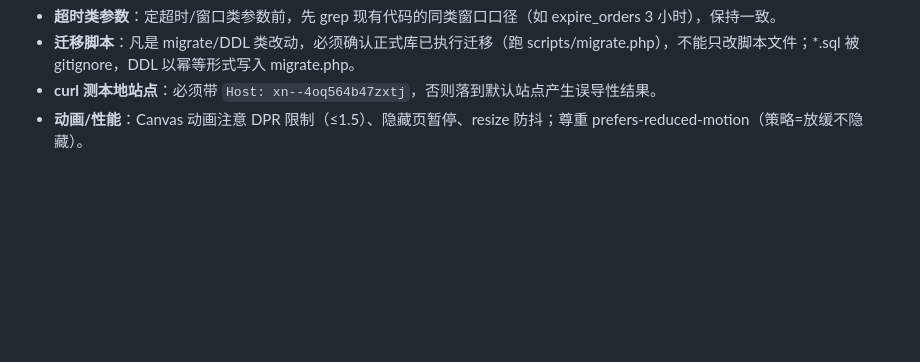
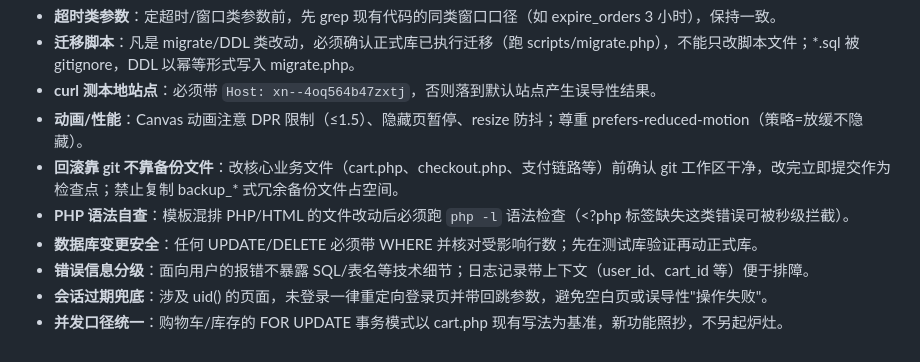
Before and after one commit to YIAnJs-shallow/hmyx.shop, a Markdown page: AGENTS.md, the part around the change. GitHub-like rendering; blank space fills up the shorter version.

Commit message:
AGENTS.md 新增六条踩坑预防规则（git 回滚、语法自查、数据库安全、错误分级、会话兜底、并发口径）
Co-Authored-By: Claude Code <noreply@anthropic.com>

```diff
--- a/AGENTS.md
+++ b/AGENTS.md
@@ -49,3 +49,9 @@
 - **迁移脚本**：凡是 migrate/DDL 类改动，必须确认正式库已执行迁移（跑 scripts/migrate.php），不能只改脚本文件；*.sql 被 gitignore，DDL 以幂等形式写入 migrate.php。
 - **curl 测本地站点**：必须带 `Host: xn--4oq564b47zxtj`，否则落到默认站点产生误导性结果。
 - **动画/性能**：Canvas 动画注意 DPR 限制（≤1.5）、隐藏页暂停、resize 防抖；尊重 prefers-reduced-motion（策略=放缓不隐藏）。
+- **回滚靠 git 不靠备份文件**：改核心业务文件（cart.php、checkout.php、支付链路等）前确认 git 工作区干净，改完立即提交作为检查点；禁止复制 backup_* 式冗余备份文件占空间。
+- **PHP 语法自查**：模板混排 PHP/HTML 的文件改动后必须跑 `php -l` 语法检查（<?php 标签缺失这类错误可被秒级拦截）。
+- **数据库变更安全**：任何 UPDATE/DELETE 必须带 WHERE 并核对受影响行数；先在测试库验证再动正式库。
+- **错误信息分级**：面向用户的报错不暴露 SQL/表名等技术细节；日志记录带上下文（user_id、cart_id 等）便于排障。
+- **会话过期兜底**：涉及 uid() 的页面，未登录一律重定向登录页并带回跳参数，避免空白页或误导性"操作失败"。
+- **并发口径统一**：购物车/库存的 FOR UPDATE 事务模式以 cart.php 现有写法为基准，新功能照抄，不另起炉灶。
```
